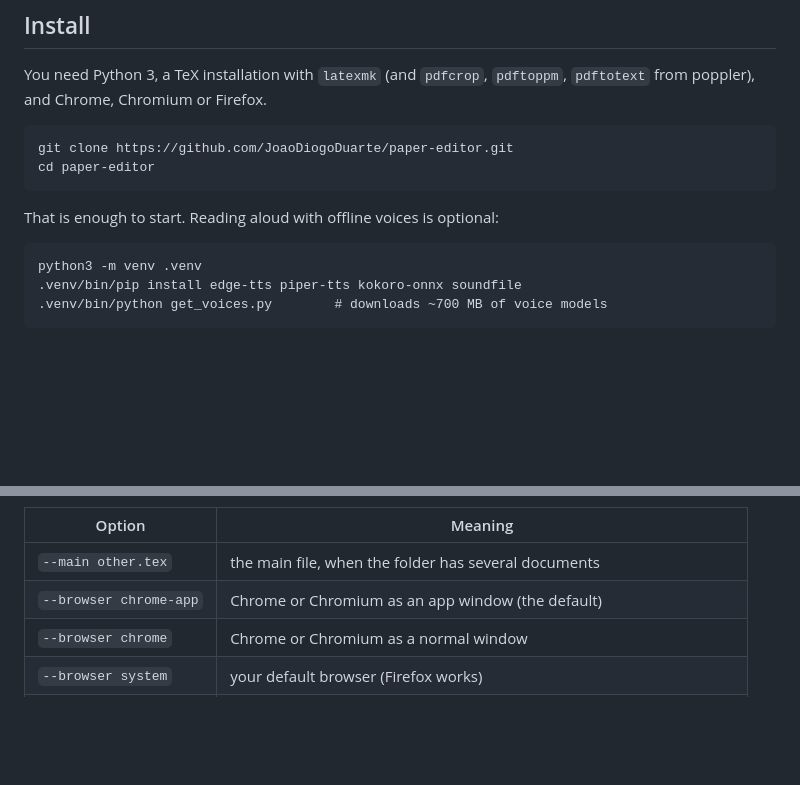
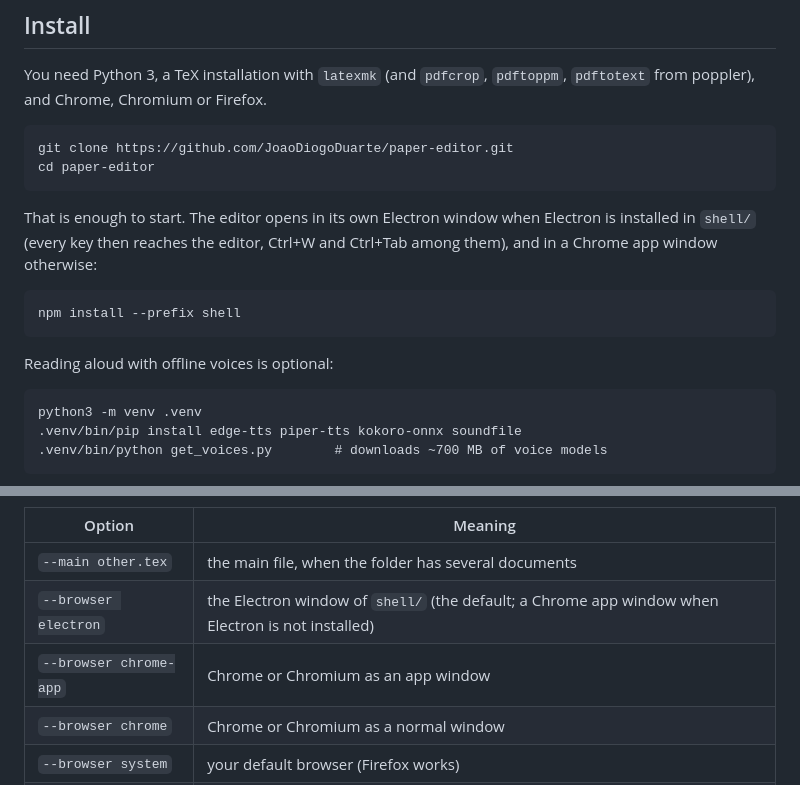
Before and after one commit to JoaoDiogoDuarte/crypto-paper-reviewer, a Markdown page: README.md, 2 parts joined by grey strips. Drawn GitHub-style; blank space fills up the shorter version.

```diff
--- a/README.md
+++ b/README.md
@@ -39,7 +39,13 @@ You need Python 3, a TeX installation with `latexmk` (and `pdfcrop`,
     git clone https://github.com/JoaoDiogoDuarte/paper-editor.git
     cd paper-editor
 
-That is enough to start. Reading aloud with offline voices is optional:
+That is enough to start. The editor opens in its own Electron window when
+Electron is installed in `shell/` (every key then reaches the editor, Ctrl+W
+and Ctrl+Tab among them), and in a Chrome app window otherwise:
+
+    npm install --prefix shell
+
+Reading aloud with offline voices is optional:
 
     python3 -m venv .venv
     .venv/bin/pip install edge-tts piper-tts kokoro-onnx soundfile
@@ -63,7 +69,8 @@ it always keeps running). `Ctrl+C` in the terminal stops it too. When port
 | Option | Meaning |
 | --- | --- |
 | `--main other.tex` | the main file, when the folder has several documents |
-| `--browser chrome-app` | Chrome or Chromium as an app window (the default) |
+| `--browser electron` | the Electron window of `shell/` (the default; a Chrome app window when Electron is not installed) |
+| `--browser chrome-app` | Chrome or Chromium as an app window |
 | `--browser chrome` | Chrome or Chromium as a normal window |
 | `--browser system` | your default browser (Firefox works) |
 | `--no-open` | open nothing; visit `http://127.0.0.1:8765/` yourself |
```
Also changed, not shown: docs/development.md (+19 -0 lines), docs/guide.md (+6 -2 lines), plan.md (added, +424 -0 lines), shell/icon.png (added), 10 other files.
